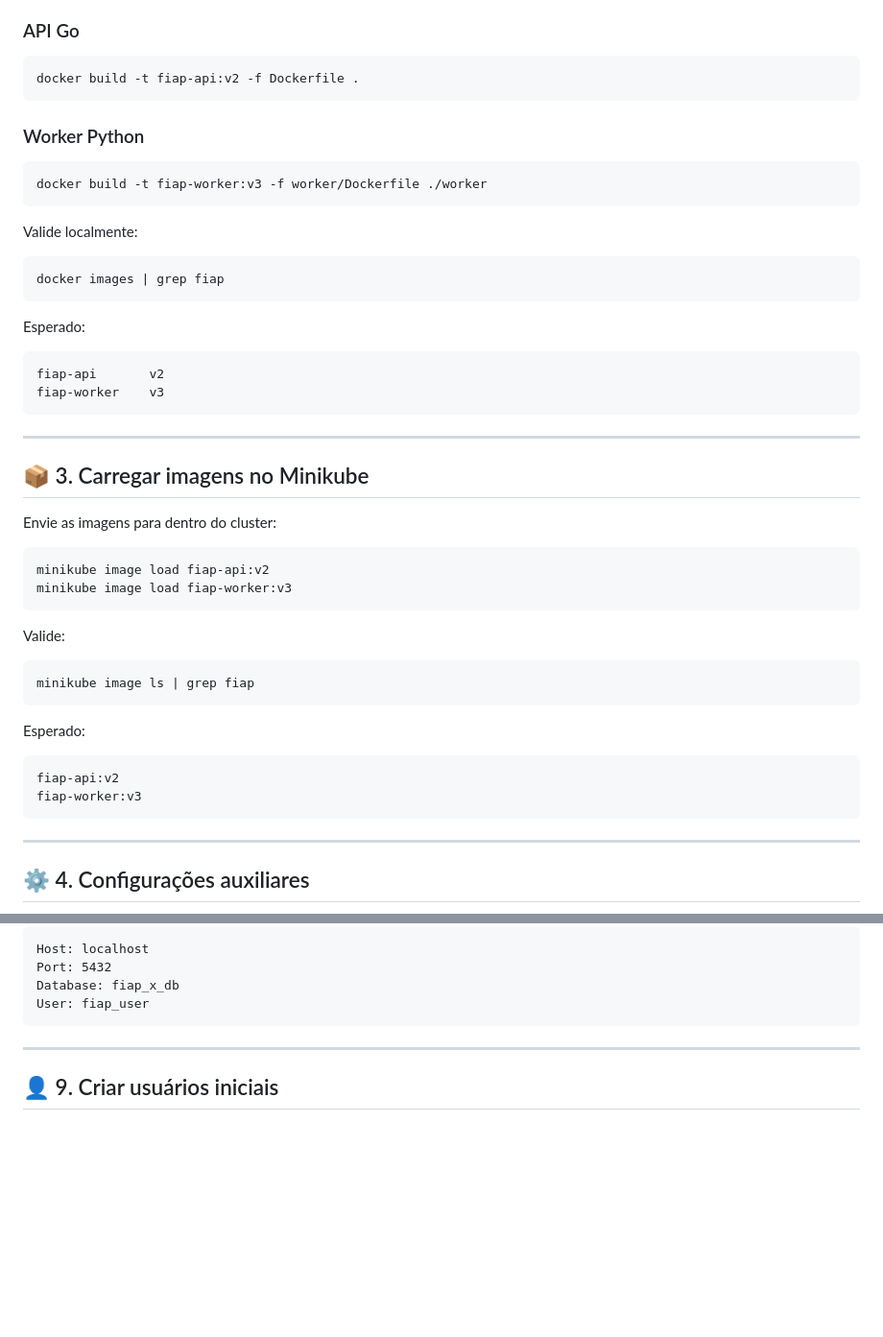
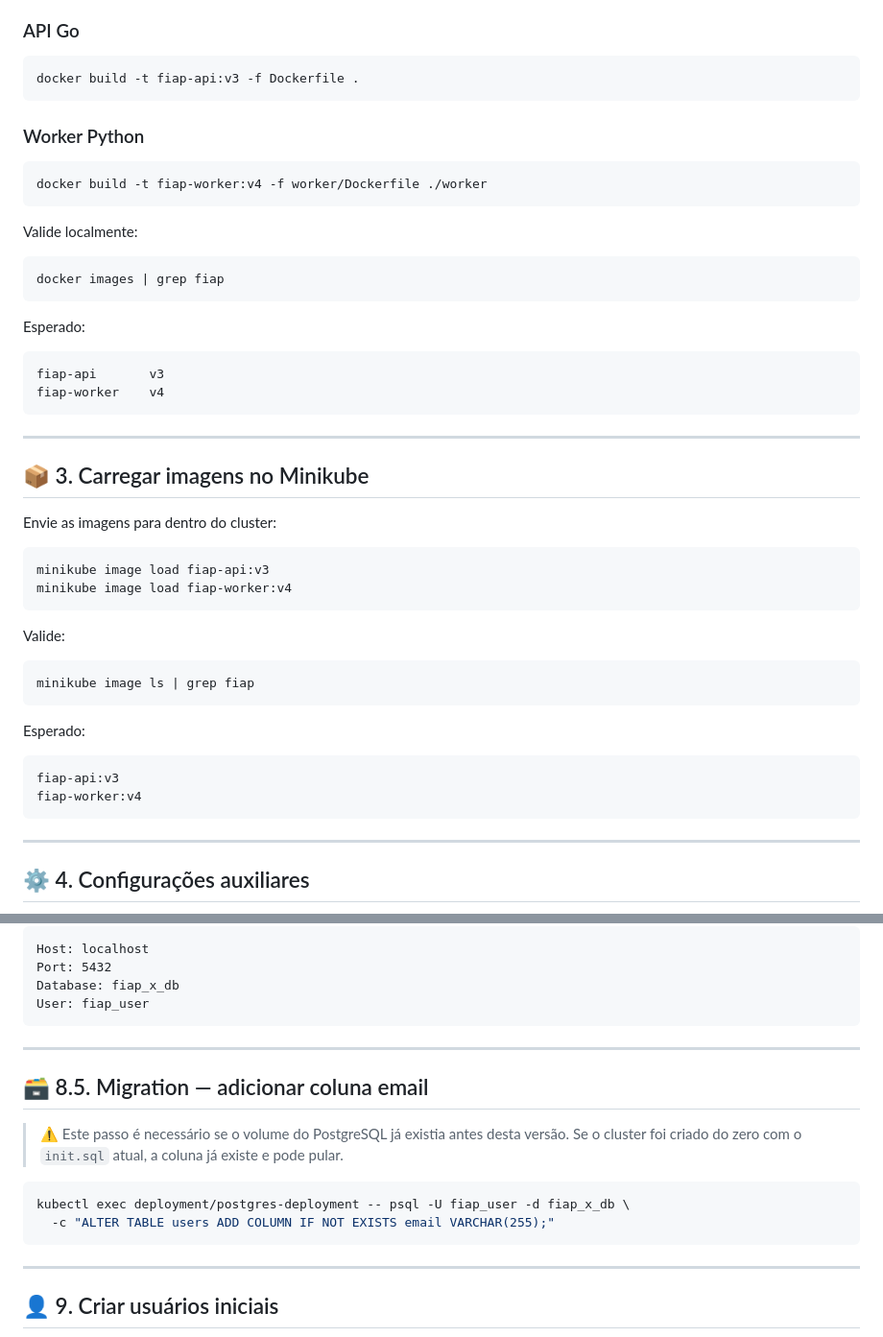
Before and after one commit to Vitor-Felix/fiap_ex_video, a Markdown page: k8s/README.md, 2 parts joined by grey strips. Shown at 96% size. GitHub-like rendering; blank space fills up the shorter version.

Commit message:
📝 docs: Update README

````diff
--- a/k8s/README.md
+++ b/k8s/README.md
@@ -90,13 +90,13 @@ O Minikube possui um ambiente Docker próprio. Portanto, as imagens precisam ser
 ### API Go
 
 ```bash
-docker build -t fiap-api:v2 -f Dockerfile .
+docker build -t fiap-api:v3 -f Dockerfile .
 ```
 
 ### Worker Python
 
 ```bash
-docker build -t fiap-worker:v3 -f worker/Dockerfile ./worker
+docker build -t fiap-worker:v4 -f worker/Dockerfile ./worker
 ```
 
 Valide localmente:
@@ -108,8 +108,8 @@ docker images | grep fiap
 Esperado:
 
 ```text
-fiap-api       v2
-fiap-worker    v3
+fiap-api       v3
+fiap-worker    v4
 ```
 
 ---
@@ -119,8 +119,8 @@ fiap-worker    v3
 Envie as imagens para dentro do cluster:
 
 ```bash
-minikube image load fiap-api:v2
-minikube image load fiap-worker:v3
+minikube image load fiap-api:v3
+minikube image load fiap-worker:v4
 ```
 
 Valide:
@@ -132,8 +132,8 @@ minikube image ls | grep fiap
 Esperado:
 
 ```text
-fiap-api:v2
-fiap-worker:v3
+fiap-api:v3
+fiap-worker:v4
 ```
 
 ---
@@ -250,6 +250,18 @@ Host: localhost
 Port: 5432
 Database: fiap_x_db
 User: fiap_user
+```
+
+---
+
+## 🗃️ 8.5. Migration — adicionar coluna email
+
+> ⚠️ Este passo é necessário se o volume do PostgreSQL já existia antes desta versão.
+> Se o cluster foi criado do zero com o `init.sql` atual, a coluna já existe e pode pular.
+
+```bash
+kubectl exec deployment/postgres-deployment -- psql -U fiap_user -d fiap_x_db \
+  -c "ALTER TABLE users ADD COLUMN IF NOT EXISTS email VARCHAR(255);"
 ```
 
 ---
````
Also changed, not shown: README.md (+4 -4 lines).
